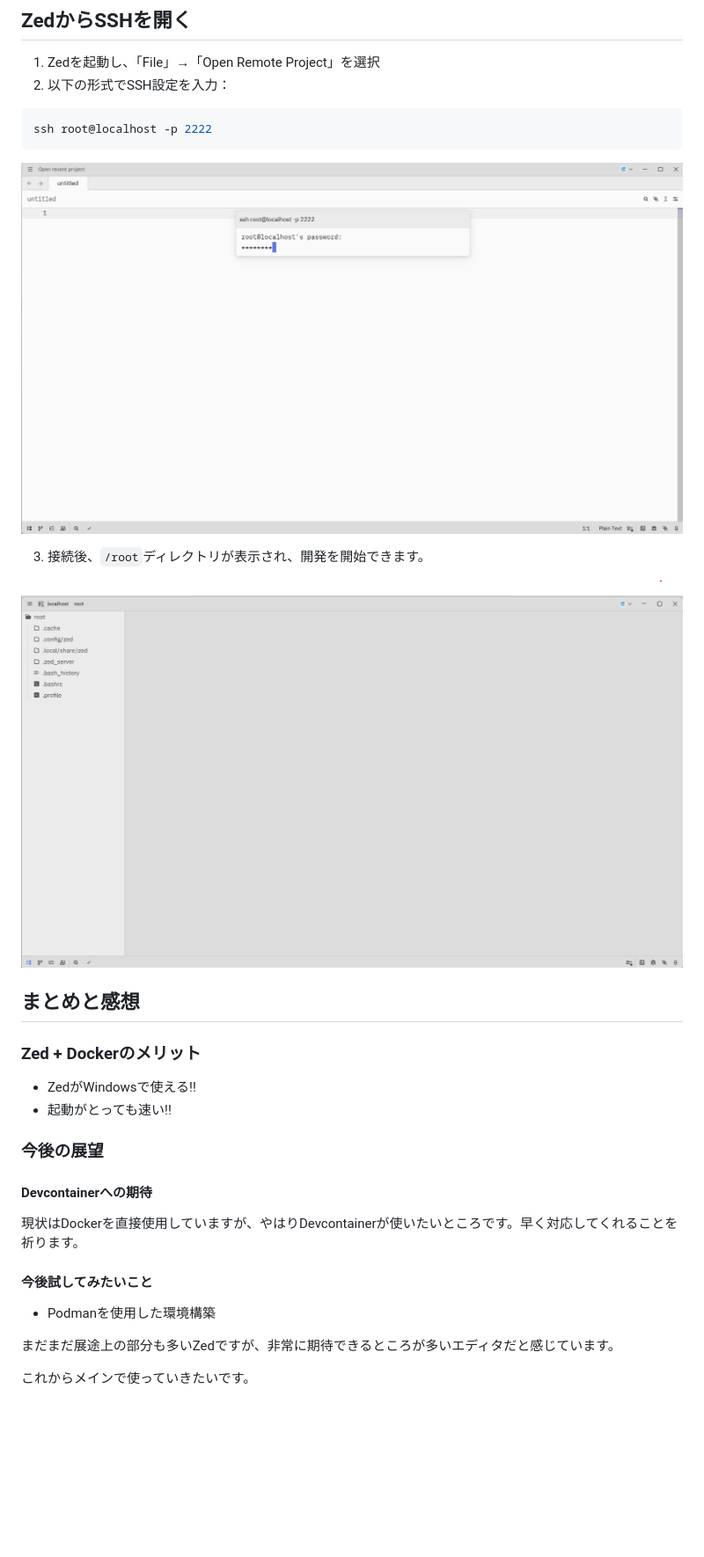
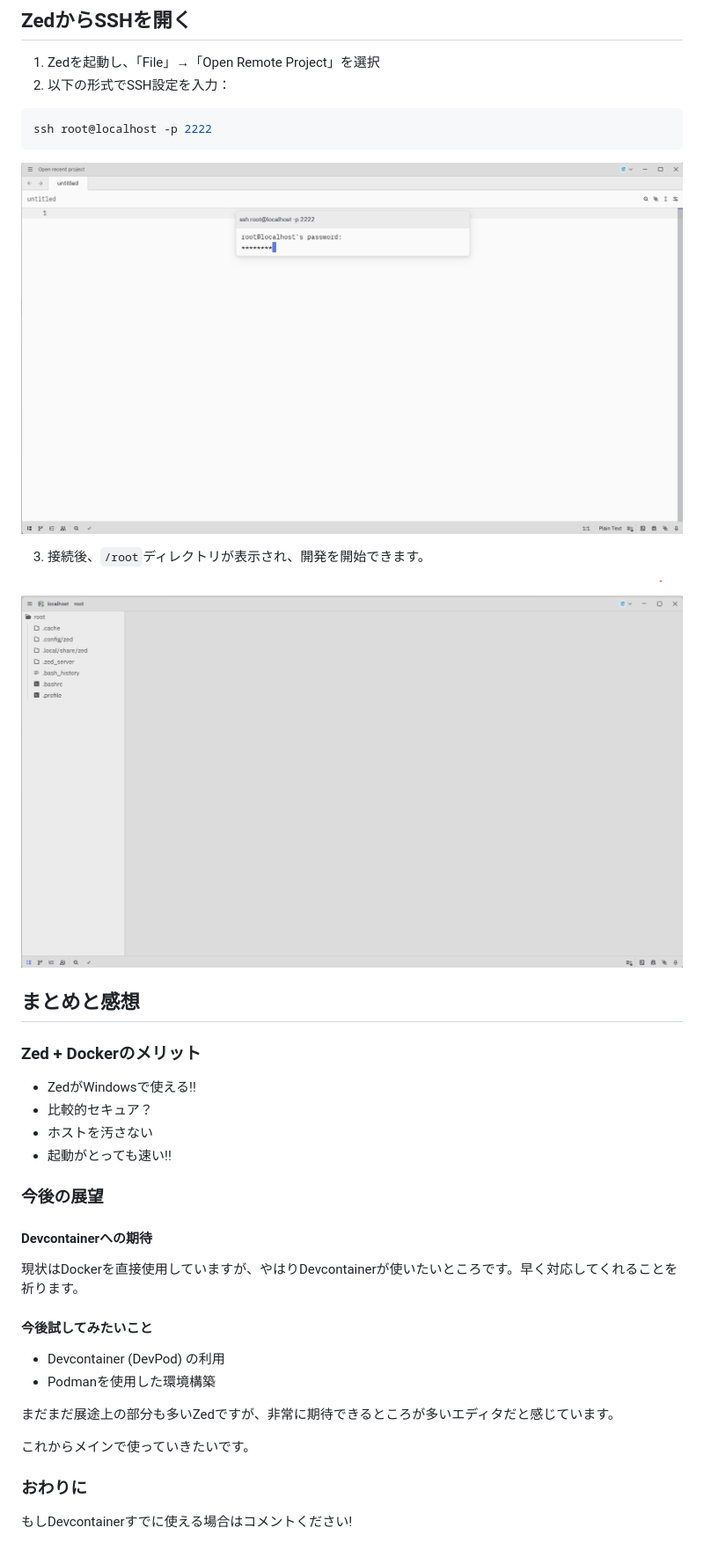
Before and after one commit to Coxless/zenn, a Markdown page: articles/a0491fd70a7b20.md, the part around one of its changes. Shown at 88% size. Drawn GitHub-style; blank space fills up the shorter version.

````diff
--- a/articles/a0491fd70a7b20.md
+++ b/articles/a0491fd70a7b20.md
@@ -74,17 +75,19 @@ docker run -d --name ssh-server -p 2222:22 ssh-demo
 ssh root@localhost -p 2222
 ```
 
-![ssh接続中の様子](../assets/a0491fd70a7b20/establishing_connection.png)
+![ssh接続中の様子](/images/a0491fd70a7b20/establishing_connection.png)
 
 
 3. 接続後、`/root`ディレクトリが表示され、開発を開始できます。
 
-![開いた後の様子](../assets/a0491fd70a7b20/opened.png)
+![開いた後の様子](/images/a0491fd70a7b20/opened.png)
 
 ## まとめと感想
 
 ### Zed + Dockerのメリット
 - ZedがWindowsで使える!!
+- 比較的セキュア？
+- ホストを汚さない
 - 起動がとっても速い!!
 
 ### 今後の展望
@@ -93,8 +96,12 @@ ssh root@localhost -p 2222
 現状はDockerを直接使用していますが、やはりDevcontainerが使いたいところです。早く対応してくれることを祈ります。
 
 #### 今後試してみたいこと
+- Devcontainer (DevPod) の利用
 - Podmanを使用した環境構築
 
 まだまだ展途上の部分も多いZedですが、非常に期待できるところが多いエディタだと感じています。
 
 これからメインで使っていきたいです。
+
+### おわりに
+もしDevcontainerすでに使える場合はコメントください!
````
Also changed, not shown: other parts of articles/a0491fd70a7b20.md (+6 -5 lines), images/a0491fd70a7b20/establishing_connection.png (renamed from assets/a0491fd70a7b20/establishing_connection.png), images/a0491fd70a7b20/opened.png (renamed from assets/a0491fd70a7b20/opened.png).
